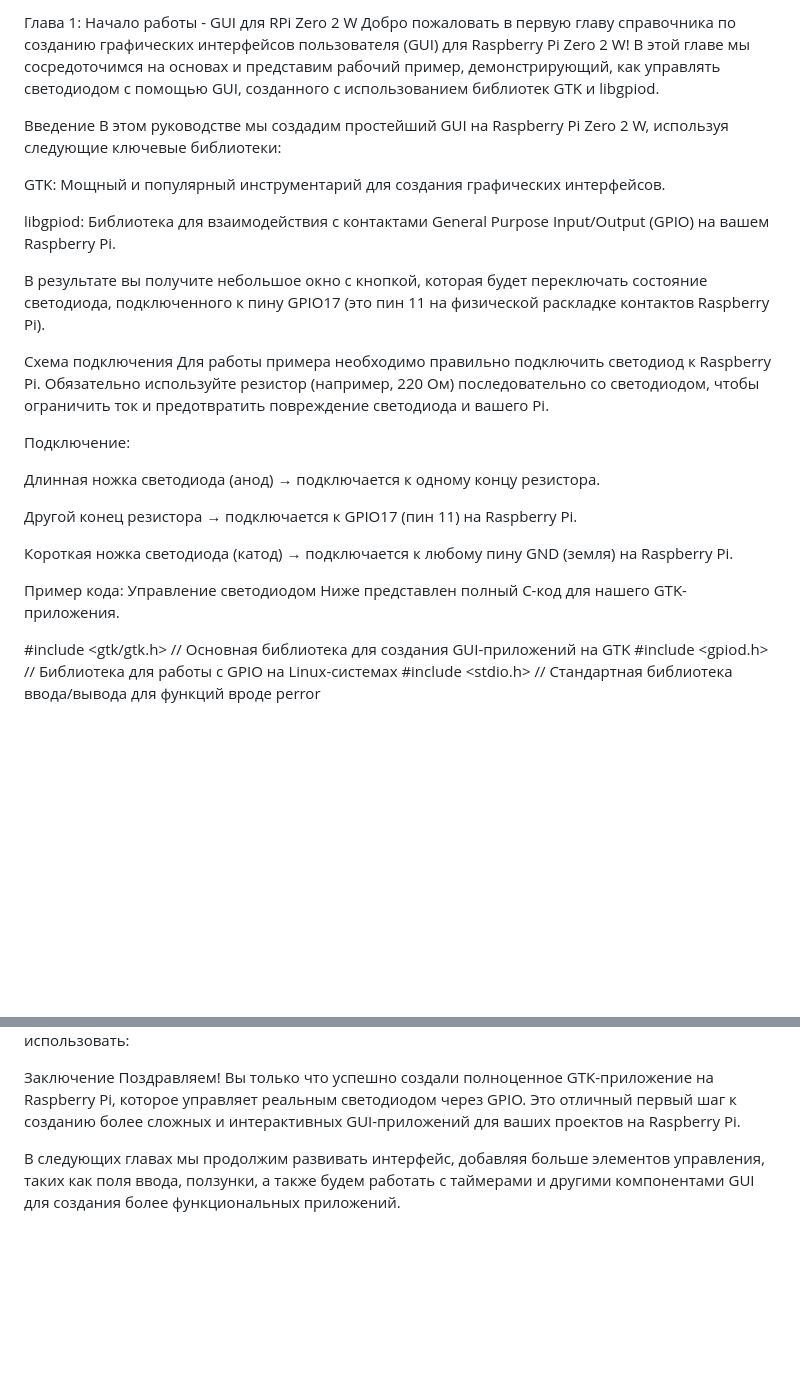
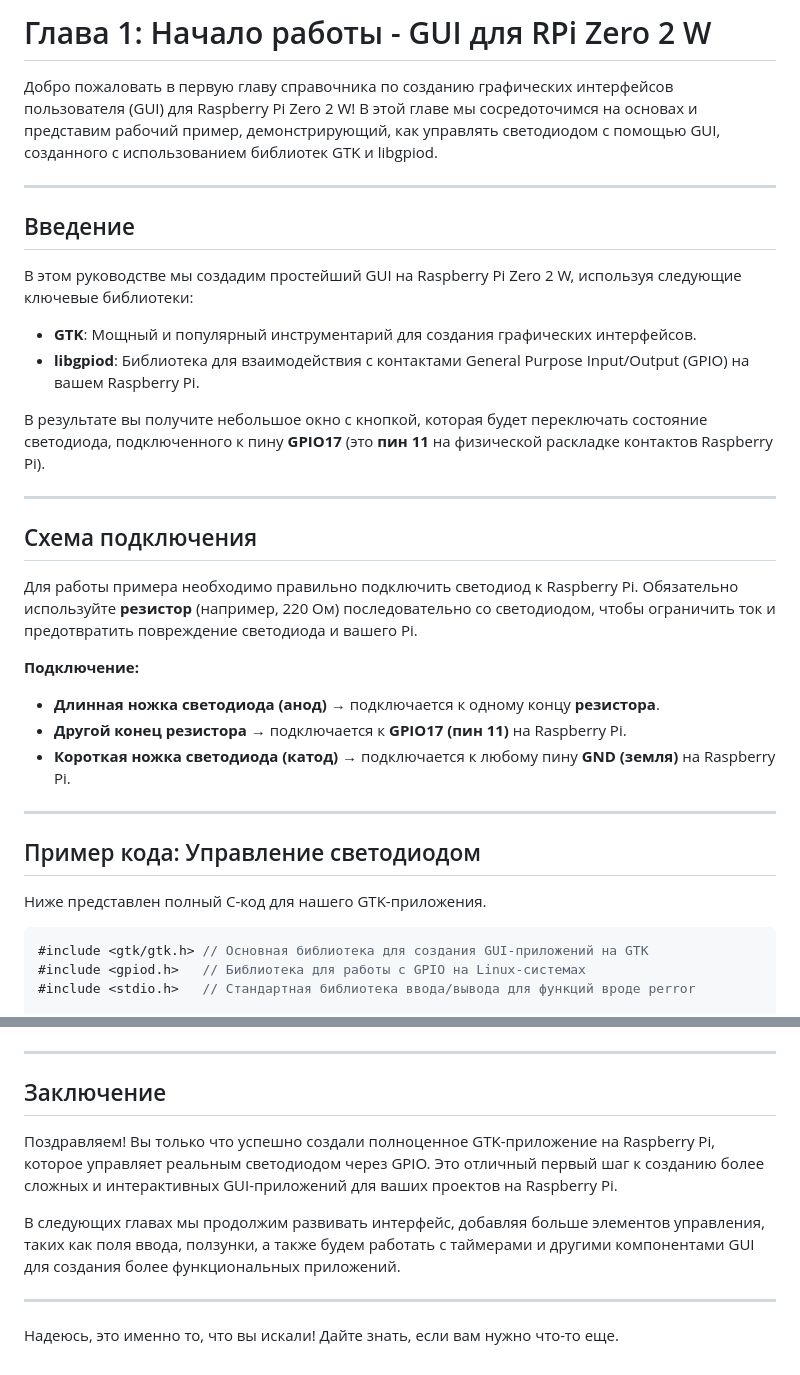
Before and after one commit to AIDevelopersMonster/GUI_for_Zero2W, a Markdown page: 1/ReadMe.md, 2 parts joined by grey strips. Drawn GitHub-style; blank space fills up the shorter version.

````diff
--- a/1/ReadMe.md
+++ b/1/ReadMe.md
@@ -1,29 +1,37 @@
-Глава 1: Начало работы - GUI для RPi Zero 2 W
-Добро пожаловать в первую главу справочника по созданию графических интерфейсов пользователя (GUI) для Raspberry Pi Zero 2 W! В этой главе мы сосредоточимся на основах и представим рабочий пример, демонстрирующий, как управлять светодиодом с помощью GUI, созданного с использованием библиотек GTK и libgpiod.
+# Глава 1: Начало работы - GUI для RPi Zero 2 W
 
-Введение
+Добро пожаловать в первую главу справочника по созданию графических интерфейсов пользователя (GUI) для Raspberry Pi Zero 2 W\! В этой главе мы сосредоточимся на основах и представим рабочий пример, демонстрирующий, как управлять светодиодом с помощью GUI, созданного с использованием библиотек GTK и libgpiod.
+
+-----
+
+## Введение
+
 В этом руководстве мы создадим простейший GUI на Raspberry Pi Zero 2 W, используя следующие ключевые библиотеки:
 
-GTK: Мощный и популярный инструментарий для создания графических интерфейсов.
+  * **GTK**: Мощный и популярный инструментарий для создания графических интерфейсов.
+  * **libgpiod**: Библиотека для взаимодействия с контактами General Purpose Input/Output (GPIO) на вашем Raspberry Pi.
 
-libgpiod: Библиотека для взаимодействия с контактами General Purpose Input/Output (GPIO) на вашем Raspberry Pi.
+В результате вы получите небольшое окно с кнопкой, которая будет переключать состояние светодиода, подключенного к пину **GPIO17** (это **пин 11** на физической раскладке контактов Raspberry Pi).
 
-В результате вы получите небольшое окно с кнопкой, которая будет переключать состояние светодиода, подключенного к пину GPIO17 (это пин 11 на физической раскладке контактов Raspberry Pi).
+-----
 
-Схема подключения
-Для работы примера необходимо правильно подключить светодиод к Raspberry Pi. Обязательно используйте резистор (например, 220 Ом) последовательно со светодиодом, чтобы ограничить ток и предотвратить повреждение светодиода и вашего Pi.
+## Схема подключения
 
-Подключение:
+Для работы примера необходимо правильно подключить светодиод к Raspberry Pi. Обязательно используйте **резистор** (например, 220 Ом) последовательно со светодиодом, чтобы ограничить ток и предотвратить повреждение светодиода и вашего Pi.
 
-Длинная ножка светодиода (анод) → подключается к одному концу резистора.
+**Подключение:**
 
-Другой конец резистора → подключается к GPIO17 (пин 11) на Raspberry Pi.
+  * **Длинная ножка светодиода (анод)** → подключается к одному концу **резистора**.
+  * **Другой конец резистора** → подключается к **GPIO17 (пин 11)** на Raspberry Pi.
+  * **Короткая ножка светодиода (катод)** → подключается к любому пину **GND (земля)** на Raspberry Pi.
 
-Короткая ножка светодиода (катод) → подключается к любому пину GND (земля) на Raspberry Pi.
+-----
 
-Пример кода: Управление светодиодом
+## Пример кода: Управление светодиодом
+
 Ниже представлен полный C-код для нашего GTK-приложения.
 
+```c
 #include <gtk/gtk.h> // Основная библиотека для создания GUI-приложений на GTK
 #include <gpiod.h>   // Библиотека для работы с GPIO на Linux-системах
 #include <stdio.h>   // Стандартная библиотека ввода/вывода для функций вроде perror
@@ -190,6 +223,13 @@ cp led_gui.desktop ~/.local/share/applications/
 Вы можете использовать любую иконку. Вот пример иконки, которую можно использовать:
 
-Заключение
-Поздравляем! Вы только что успешно создали полноценное GTK-приложение на Raspberry Pi, которое управляет реальным светодиодом через GPIO. Это отличный первый шаг к созданию более сложных и интерактивных GUI-приложений для ваших проектов на Raspberry Pi.
+-----
+
+## Заключение
+
+Поздравляем\! Вы только что успешно создали полноценное GTK-приложение на Raspberry Pi, которое управляет реальным светодиодом через GPIO. Это отличный первый шаг к созданию более сложных и интерактивных GUI-приложений для ваших проектов на Raspberry Pi.
 
 В следующих главах мы продолжим развивать интерфейс, добавляя больше элементов управления, таких как поля ввода, ползунки, а также будем работать с таймерами и другими компонентами GUI для создания более функциональных приложений.
+
+-----
+
+Надеюсь, это именно то, что вы искали\! Дайте знать, если вам нужно что-то еще.
````
Also changed, not shown: other parts of 1/ReadMe.md (+62 -37 lines).
